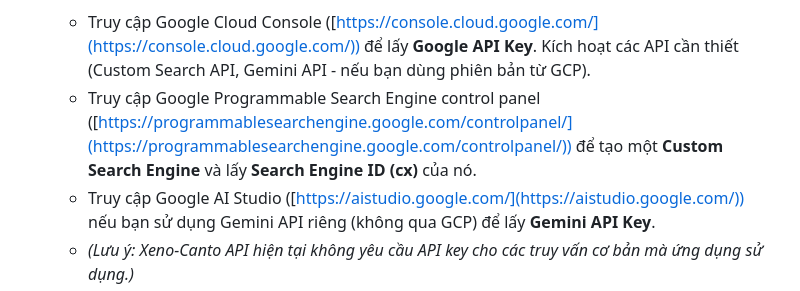
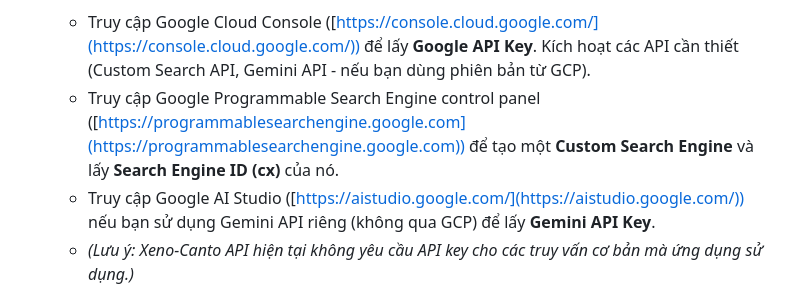
Before and after one commit to hfuwcs/birds_classfier_information, a Markdown page: README.md, the part around the change. Rendered like a GitHub page.

```diff
--- a/README.md
+++ b/README.md
@@ -72,7 +72,7 @@
 
 5.  **Thiết lập Google API Keys và Custom Search Engine:**
     *   Truy cập Google Cloud Console ([https://console.cloud.google.com/](https://console.cloud.google.com/)) để lấy **Google API Key**. Kích hoạt các API cần thiết (Custom Search API, Gemini API - nếu bạn dùng phiên bản từ GCP).
-    *   Truy cập Google Programmable Search Engine control panel ([https://programmablesearchengine.google.com/controlpanel/](https://programmablesearchengine.google.com/controlpanel/)) để tạo một **Custom Search Engine** và lấy **Search Engine ID (cx)** của nó.
+    *   Truy cập Google Programmable Search Engine control panel ([https://programmablesearchengine.google.com](https://programmablesearchengine.google.com)) để tạo một **Custom Search Engine** và lấy **Search Engine ID (cx)** của nó.
     *   Truy cập Google AI Studio ([https://aistudio.google.com/](https://aistudio.google.com/)) nếu bạn sử dụng Gemini API riêng (không qua GCP) để lấy **Gemini API Key**.
     *   *(Lưu ý: Xeno-Canto API hiện tại không yêu cầu API key cho các truy vấn cơ bản mà ứng dụng sử dụng.)*
 
```
